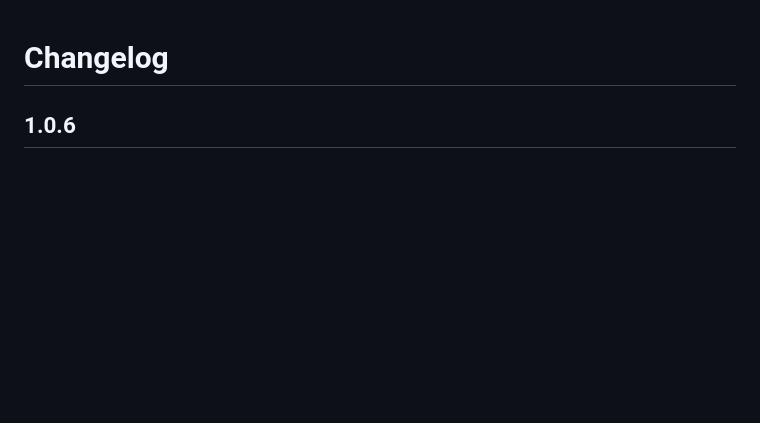
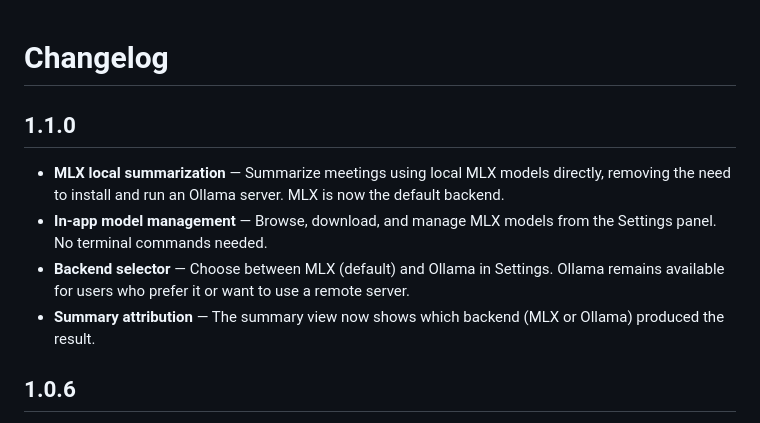
Before and after one commit to Incept5/note-taker, a Markdown page: CHANGELOG.md, the part around the change. Drawn GitHub-style; blank space fills up the shorter version.

Commit message:
Update README and changelog for v1.1.0
Co-Authored-By: Claude Opus 4.6 <noreply@anthropic.com>

```diff
--- a/CHANGELOG.md
+++ b/CHANGELOG.md
@@ -1,4 +1,11 @@
 # Changelog
+
+## 1.1.0
+
+- **MLX local summarization** — Summarize meetings using local MLX models directly, removing the need to install and run an Ollama server. MLX is now the default backend.
+- **In-app model management** — Browse, download, and manage MLX models from the Settings panel. No terminal commands needed.
+- **Backend selector** — Choose between MLX (default) and Ollama in Settings. Ollama remains available for users who prefer it or want to use a remote server.
+- **Summary attribution** — The summary view now shows which backend (MLX or Ollama) produced the result.
 
 ## 1.0.6
 
```
Also changed, not shown: 1 other file.
